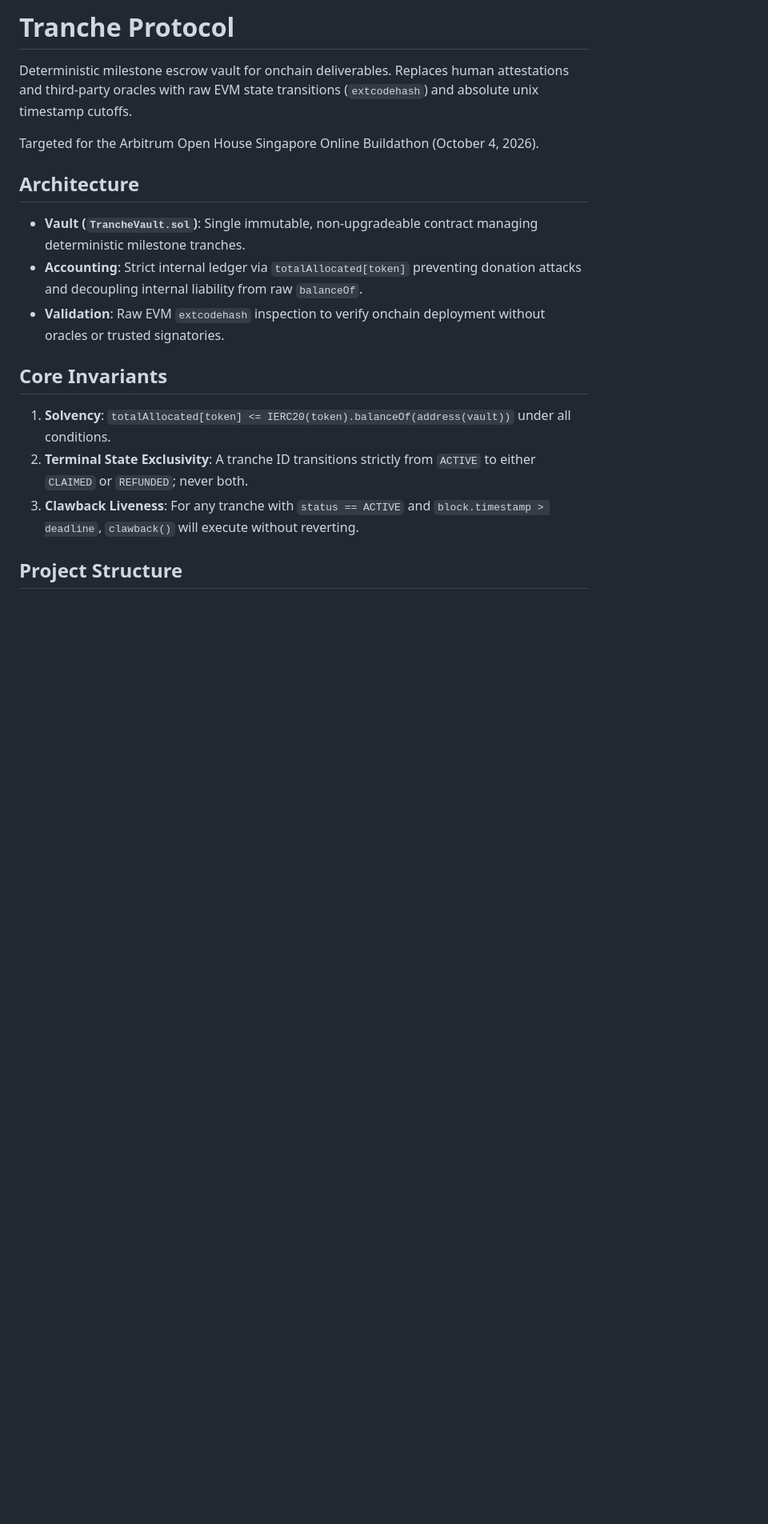
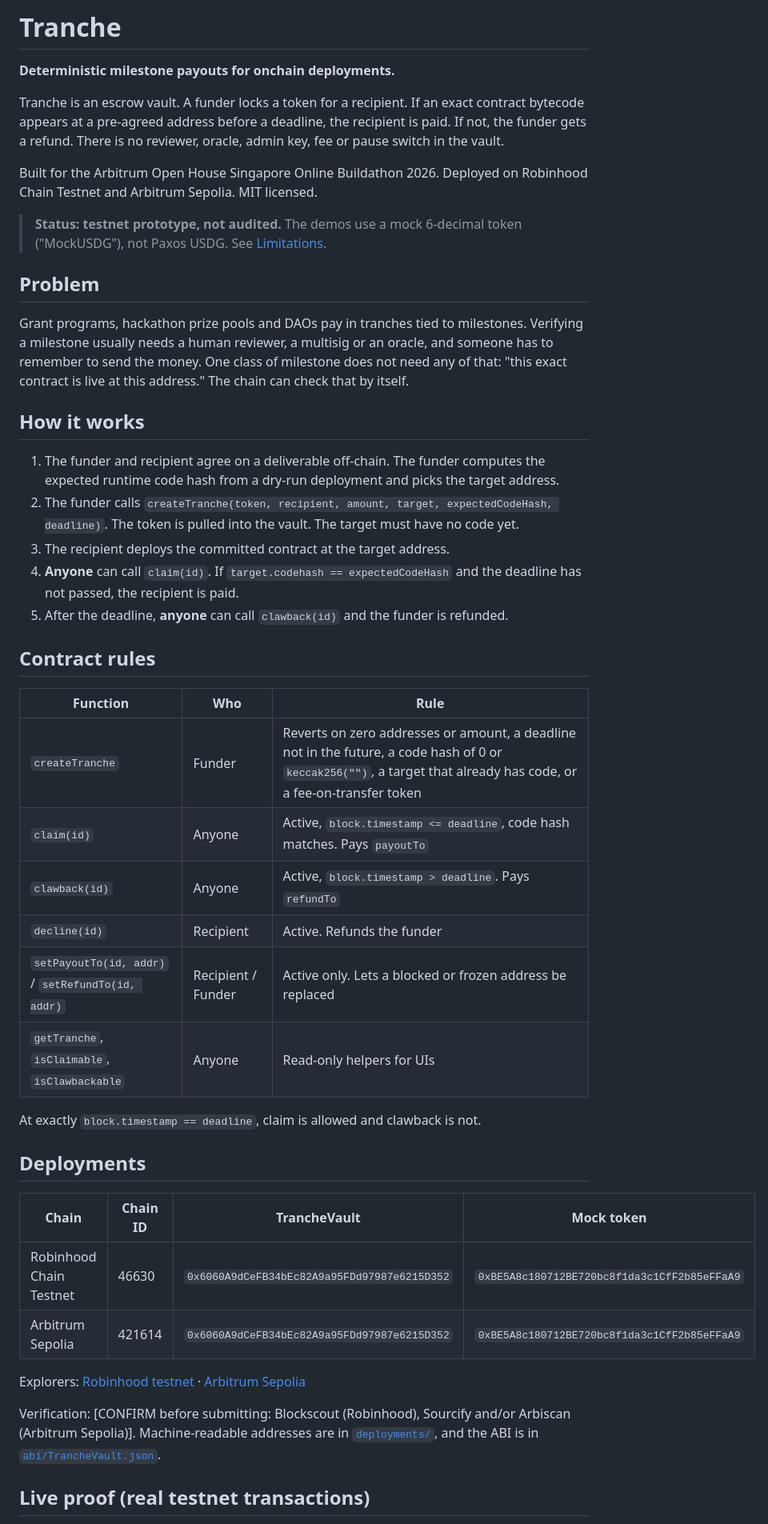
Before and after one commit to LeveaD/Tranche, a Markdown page: README.md, the part around one of its changes. Shown at 80% size. Drawn GitHub-style; blank space fills up the shorter version.

```diff
--- a/README.md
+++ b/README.md
@@ -1,19 +1,48 @@
-# Tranche Protocol
+# Tranche
 
-Deterministic milestone escrow vault for onchain deliverables. Replaces human attestations and third-party oracles with raw EVM state transitions (`extcodehash`) and absolute unix timestamp cutoffs.
+**Deterministic milestone payouts for onchain deployments.**
 
-Targeted for the Arbitrum Open House Singapore Online Buildathon (October 4, 2026).
+Tranche is an escrow vault. A funder locks a token for a recipient. If an exact contract bytecode appears at a pre-agreed address before a deadline, the recipient is paid. If not, the funder gets a refund. There is no reviewer, oracle, admin key, fee or pause switch in the vault.
 
-## Architecture
+Built for the Arbitrum Open House Singapore Online Buildathon 2026. Deployed on Robinhood Chain Testnet and Arbitrum Sepolia. MIT licensed.
 
-- **Vault (`TrancheVault.sol`)**: Single immutable, non-upgradeable contract managing deterministic milestone tranches.
-- **Accounting**: Strict internal ledger via `totalAllocated[token]` preventing donation attacks and decoupling internal liability from raw `balanceOf`.
-- **Validation**: Raw EVM `extcodehash` inspection to verify onchain deployment without oracles or trusted signatories.
+> **Status: testnet prototype, not audited.** The demos use a mock 6-decimal token ("MockUSDG"), not Paxos USDG. See [Limitations](#limitations).
 
-## Core Invariants
+## Problem
 
-1. **Solvency**: `totalAllocated[token] <= IERC20(token).balanceOf(address(vault))` under all conditions.
-2. **Terminal State Exclusivity**: A tranche ID transitions strictly from `ACTIVE` to either `CLAIMED` or `REFUNDED`; never both.
-3. **Clawback Liveness**: For any tranche with `status == ACTIVE` and `block.timestamp > deadline`, `clawback()` will execute without reverting.
+Grant programs, hackathon prize pools and DAOs pay in tranches tied to milestones. Verifying a milestone usually needs a human reviewer, a multisig or an oracle, and someone has to remember to send the money. One class of milestone does not need any of that: "this exact contract is live at this address." The chain can check that by itself.
 
-## Project Structure
+## How it works
+
+1. The funder and recipient agree on a deliverable off-chain. The funder computes the expected runtime code hash from a dry-run deployment and picks the target address.
+2. The funder calls `createTranche(token, recipient, amount, target, expectedCodeHash, deadline)`. The token is pulled into the vault. The target must have no code yet.
+3. The recipient deploys the committed contract at the target address.
+4. **Anyone** can call `claim(id)`. If `target.codehash == expectedCodeHash` and the deadline has not passed, the recipient is paid.
+5. After the deadline, **anyone** can call `clawback(id)` and the funder is refunded.
+
+## Contract rules
+
+| Function | Who | Rule |
+|---|---|---|
+| `createTranche` | Funder | Reverts on zero addresses or amount, a deadline not in the future, a code hash of 0 or `keccak256("")`, a target that already has code, or a fee-on-transfer token |
+| `claim(id)` | Anyone | Active, `block.timestamp <= deadline`, code hash matches. Pays `payoutTo` |
+| `clawback(id)` | Anyone | Active, `block.timestamp > deadline`. Pays `refundTo` |
+| `decline(id)` | Recipient | Active. Refunds the funder |
+| `setPayoutTo(id, addr)` / `setRefundTo(id, addr)` | Recipient / Funder | Active only. Lets a blocked or frozen address be replaced |
+| `getTranche`, `isClaimable`, `isClawbackable` | Anyone | Read-only helpers for UIs |
+
+At exactly `block.timestamp == deadline`, claim is allowed and clawback is not.
+
+## Deployments
+
+| Chain | Chain ID | TrancheVault | Mock token |
+|---|---|---|---|
+| Robinhood Chain Testnet | 46630 | `0x6060A9dCeFB34bEc82A9a95FDd97987e6215D352` | `0xBE5A8c180712BE720bc8f1da3c1CfF2b85eFFaA9` |
+| Arbitrum Sepolia | 421614 | `0x6060A9dCeFB34bEc82A9a95FDd97987e6215D352` | `0xBE5A8c180712BE720bc8f1da3c1CfF2b85eFFaA9` |
+
+Explorers: [Robinhood testnet](https://explorer.testnet.chain.robinhood.com) · [Arbitrum Sepolia](https://sepolia.arbiscan.io)
+
+Verification: [CONFIRM before submitting: Blockscout (Robinhood), Sourcify and/or Arbiscan (Arbitrum Sepolia)]. Machine-readable addresses are in [`deployments/`](deployments/), and the ABI is in [`abi/TrancheVault.json`](abi/TrancheVault.json).
+
+## Live proof (real testnet transactions)
+
```
Also changed, not shown: other parts of README.md (+88 -47 lines).
